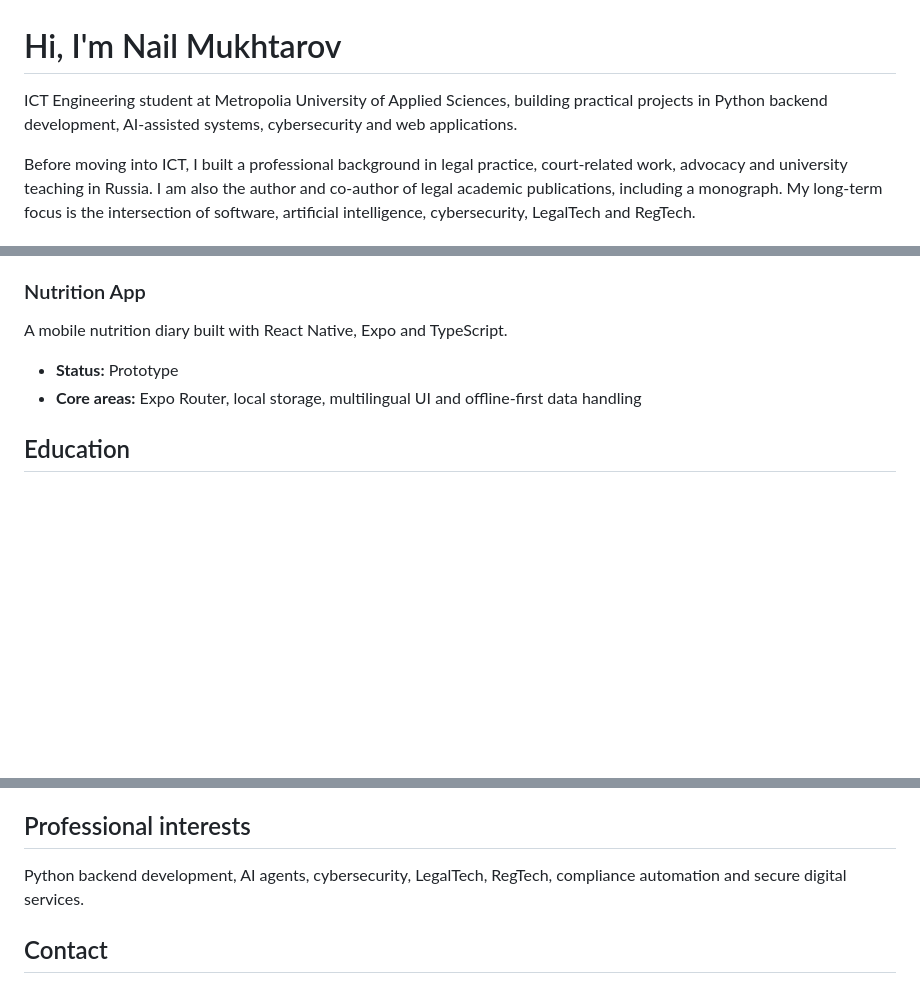
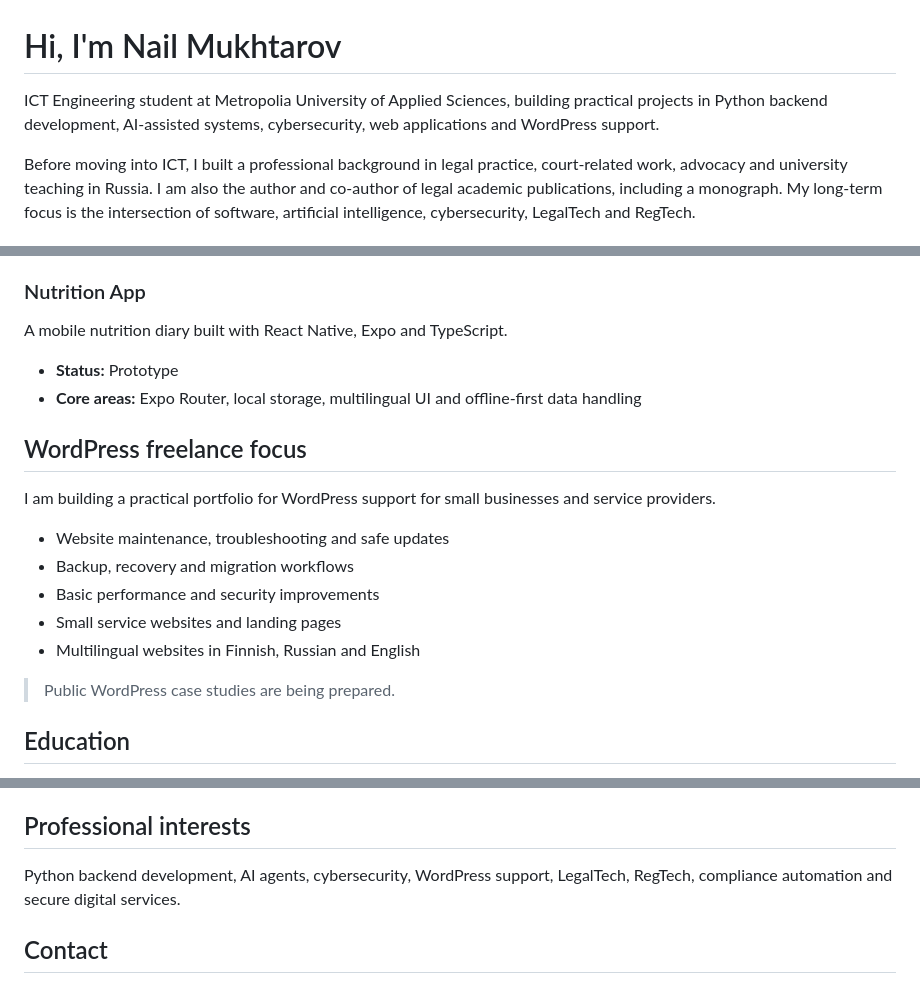
Before and after one commit to avarus-20/avarus-20, a Markdown page: README.md, 3 parts joined by grey strips. Drawn GitHub-style; blank space fills up the shorter version.

Commit message:
docs: add WordPress freelance focus to profile

```diff
--- a/README.md
+++ b/README.md
@@ -1,6 +1,6 @@
 # Hi, I'm Nail Mukhtarov
 
-ICT Engineering student at Metropolia University of Applied Sciences, building practical projects in Python backend development, AI-assisted systems, cybersecurity and web applications.
+ICT Engineering student at Metropolia University of Applied Sciences, building practical projects in Python backend development, AI-assisted systems, cybersecurity, web applications and WordPress support.
 
 Before moving into ICT, I built a professional background in legal practice, court-related work, advocacy and university teaching in Russia. I am also the author and co-author of legal academic publications, including a monograph. My long-term focus is the intersection of software, artificial intelligence, cybersecurity, LegalTech and RegTech.
 
@@ -46,6 +47,18 @@ A mobile nutrition diary built with React Native, Expo and TypeScript.
 - **Status:** Prototype
 - **Core areas:** Expo Router, local storage, multilingual UI and offline-first data handling
 
+## WordPress freelance focus
+
+I am building a practical portfolio for WordPress support for small businesses and service providers.
+
+- Website maintenance, troubleshooting and safe updates
+- Backup, recovery and migration workflows
+- Basic performance and security improvements
+- Small service websites and landing pages
+- Multilingual websites in Finnish, Russian and English
+
+> Public WordPress case studies are being prepared.
+
 ## Education
 
 - **Bachelor of Engineering, Information and Communication Technology** — Metropolia University of Applied Sciences, ongoing; **204 of 240 ECTS completed, with 19 ECTS currently in progress**
@@ -62,7 +75,7 @@ A mobile nutrition diary built with React Native, Expo and TypeScript.
 
 ## Professional interests
 
-Python backend development, AI agents, cybersecurity, LegalTech, RegTech, compliance automation and secure digital services.
+Python backend development, AI agents, cybersecurity, WordPress support, LegalTech, RegTech, compliance automation and secure digital services.
 
 ## Contact
 
```
Also changed, not shown: other parts of README.md (+1 -0 lines).
